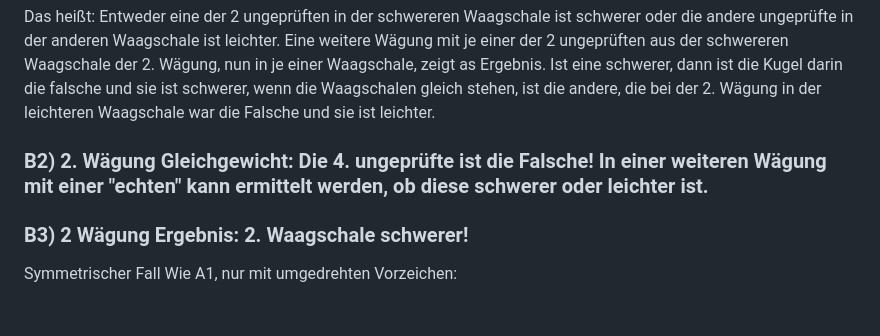
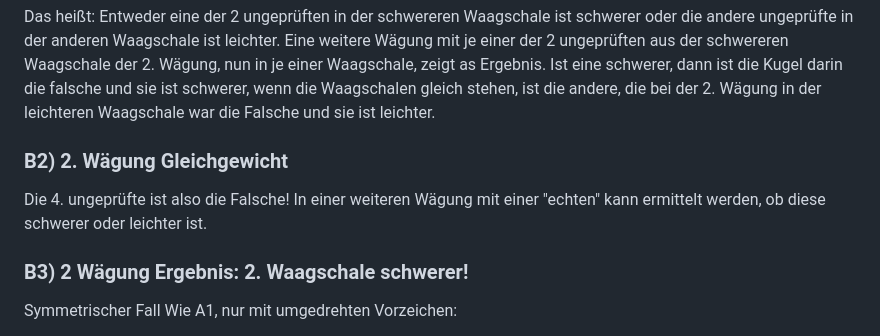
Before and after one commit to thiloreski/X-balls-puzzle, a Markdown page: README.md, the part around the change. Drawn GitHub-style; blank space fills up the shorter version.

Commit message:
Improve clarity in weighing results section
Rephrase and clarify the explanation of the weighing results.

```diff
--- a/README.md
+++ b/README.md
@@ -37,7 +37,9 @@ Dann 2. Wägung mit: In der 1. Waagschale 1 der "echten", 2 der ungeprüften, an
 
 Das heißt: Entweder eine der 2 ungeprüften in der schwereren  Waagschale ist schwerer oder die andere ungeprüfte in der anderen Waagschale ist leichter. Eine weitere Wägung mit je einer der 2 ungeprüften aus der schwereren Waagschale der 2. Wägung, nun in je einer Waagschale, zeigt as Ergebnis. Ist eine schwerer, dann ist die Kugel darin die falsche und sie ist schwerer, wenn die Waagschalen gleich stehen, ist die andere, die bei der 2. Wägung in der leichteren Waagschale war die Falsche und sie ist leichter.
 
-### B2) 2. Wägung Gleichgewicht: Die 4. ungeprüfte ist die Falsche! In einer weiteren Wägung mit einer "echten" kann ermittelt werden, ob diese schwerer oder leichter ist.
+### B2) 2. Wägung Gleichgewicht
+
+Die 4. ungeprüfte ist also die Falsche! In einer weiteren Wägung mit einer "echten" kann ermittelt werden, ob diese schwerer oder leichter ist.
 
 ### B3) 2 Wägung Ergebnis: 2. Waagschale schwerer!
 
```
